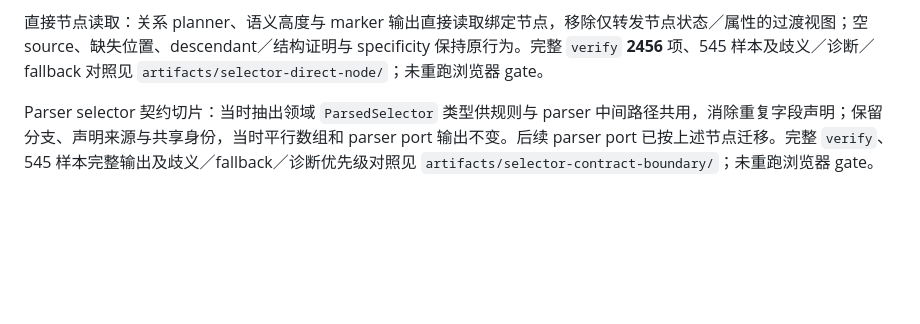
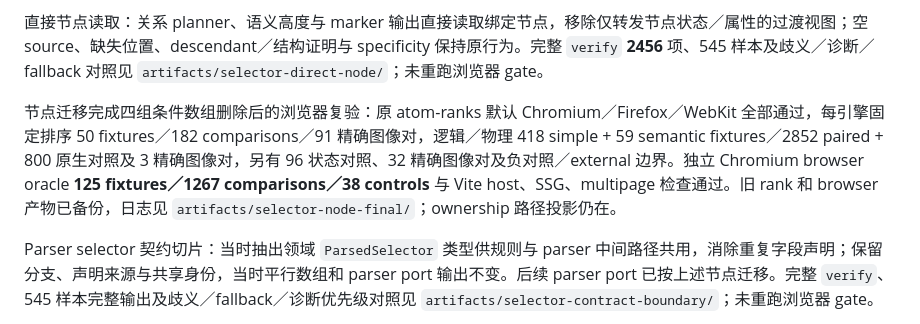
Before and after one commit to Gogo-Bytes/GSS-l, a Markdown page: docs/NEXT-STAGE.md, the part around the change. Rendered like a GitHub page; blank space fills up the shorter version.

Commit message:
Record selector node browser validation

```diff
--- a/docs/NEXT-STAGE.md
+++ b/docs/NEXT-STAGE.md
@@ -27,6 +27,8 @@ Selector 类型收敛：parser 与规划规则共用节点分支契约，声明
 节点不可变约束：类型层面将节点名称与条件、分支节点／关系及规划路径标为只读，降低节点和派生路径失配风险；不增加运行时冻结，也不改变 parser 构建过程。完整 `verify` **2456** 项通过，见 `artifacts/selector-node-readonly/`；未重跑浏览器 gate。
 
 直接节点读取：关系 planner、语义高度与 marker 输出直接读取绑定节点，移除仅转发节点状态／属性的过渡视图；空 source、缺失位置、descendant／结构证明与 specificity 保持原行为。完整 `verify` **2456** 项、545 样本及歧义／诊断／fallback 对照见 `artifacts/selector-direct-node/`；未重跑浏览器 gate。
+
+节点迁移完成四组条件数组删除后的浏览器复验：原 atom-ranks 默认 Chromium／Firefox／WebKit 全部通过，每引擎固定排序 50 fixtures／182 comparisons／91 精确图像对，逻辑／物理 418 simple + 59 semantic fixtures／2852 paired + 800 原生对照及 3 精确图像对，另有 96 状态对照、32 精确图像对及负对照／external 边界。独立 Chromium browser oracle **125 fixtures／1267 comparisons／38 controls** 与 Vite host、SSG、multipage 检查通过。旧 rank 和 browser 产物已备份，日志见 `artifacts/selector-node-final/`；ownership 路径投影仍在。
 
 Parser selector 契约切片：当时抽出领域 `ParsedSelector` 类型供规则与 parser 中间路径共用，消除重复字段声明；保留分支、声明来源与共享身份，当时平行数组和 parser port 输出不变。后续 parser port 已按上述节点迁移。完整 `verify`、545 样本完整输出及歧义／fallback／诊断优先级对照见 `artifacts/selector-contract-boundary/`；未重跑浏览器 gate。
 
```
Also changed, not shown: docs/STATUS.md (+2 -0 lines).
